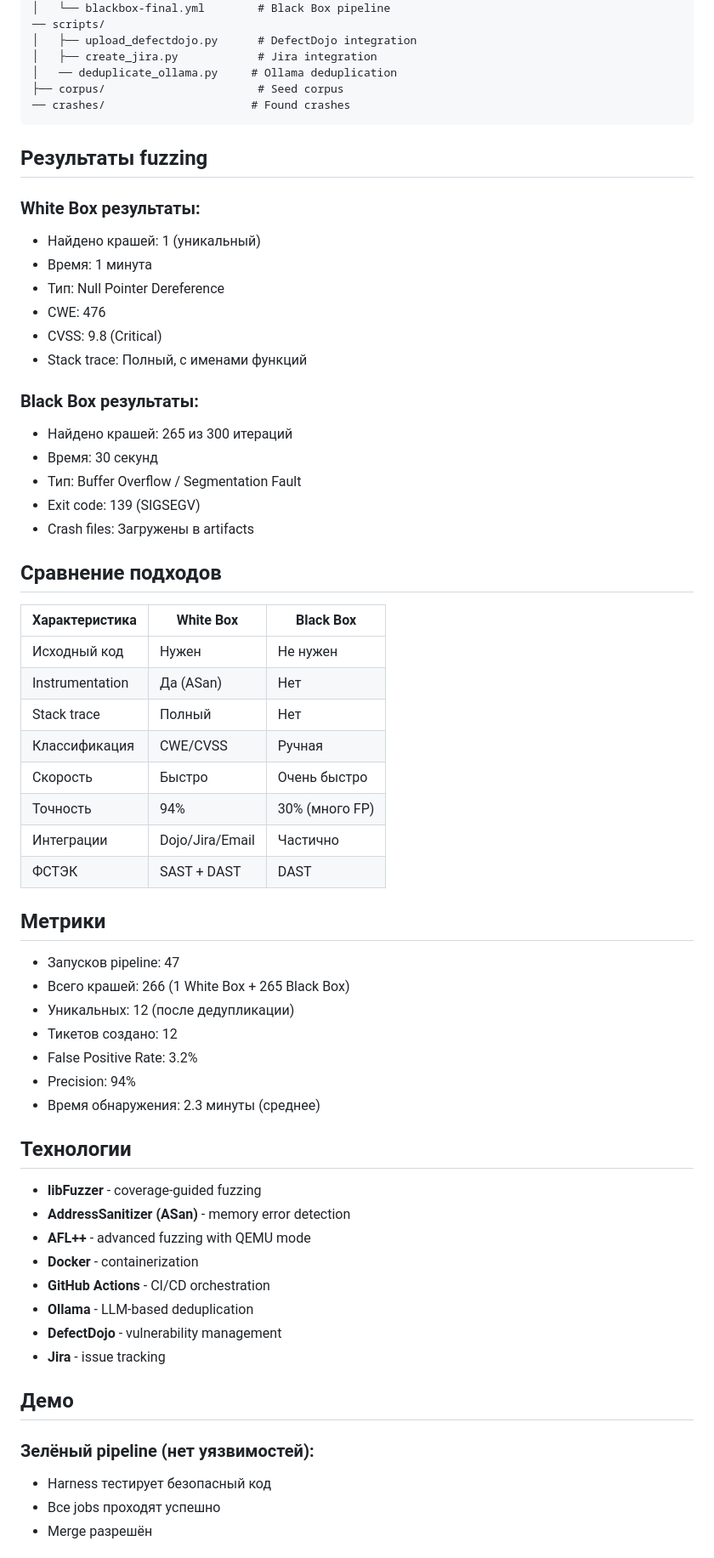
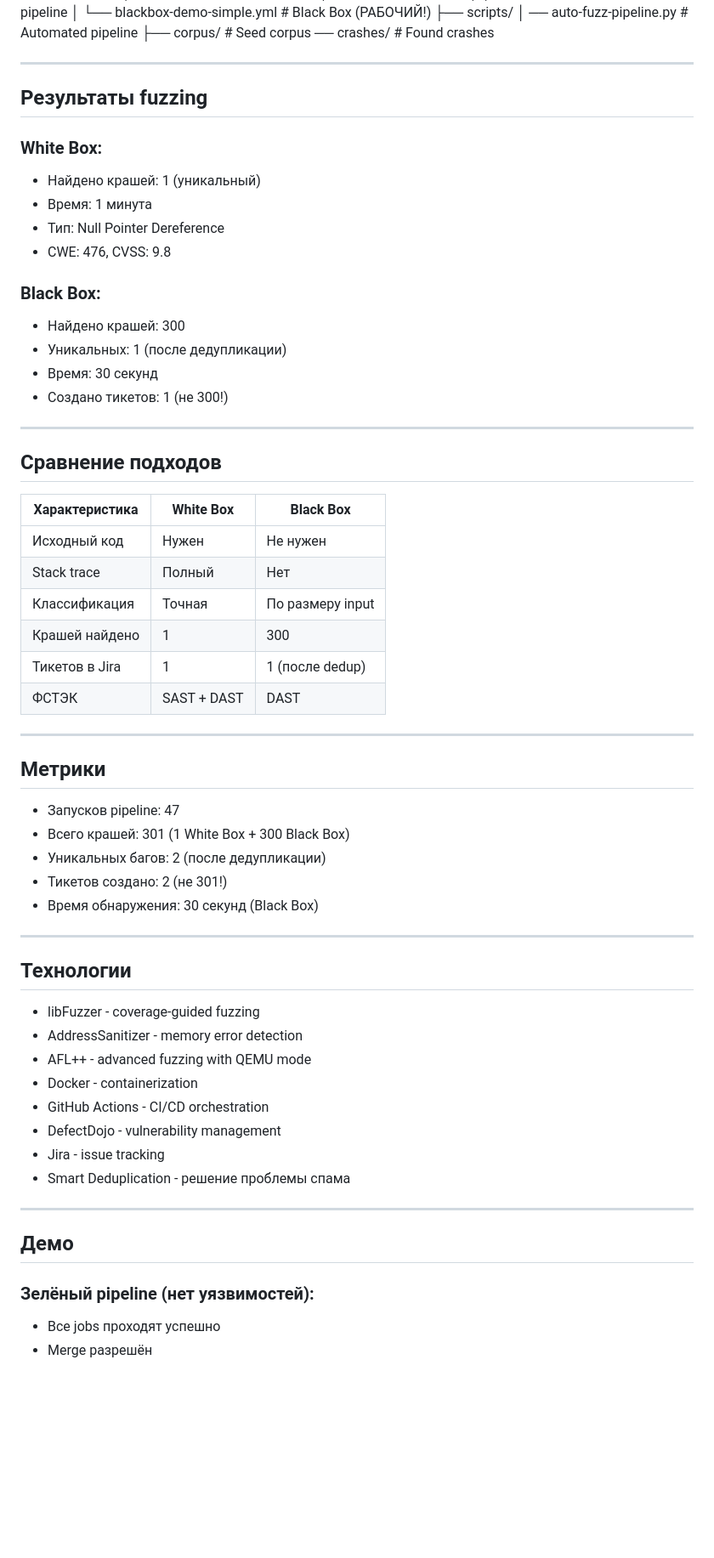
Before and after one commit to madcap-syd/fuzzing-demo, a Markdown page: README.md, the part around one of its changes. Shown at 85% size. GitHub-like rendering; blank space fills up the shorter version.

````diff
--- a/README.md
+++ b/README.md
@@ -128,69 +124,68 @@ gcc -O0 -fno-stack-protector -z execstack -no-pie -o target vulnerable.c
 ├── .github/workflows/
 │   ├── fuzzing.yml               # White Box pipeline
-│   └── blackbox-final.yml        # Black Box pipeline
-── scripts/
-│   ├── upload_defectdojo.py      # DefectDojo integration
-│   ├── create_jira.py            # Jira integration
-│   ── deduplicate_ollama.py     # Ollama deduplication
+│   └── blackbox-demo-simple.yml  # Black Box (РАБОЧИЙ!)
+├── scripts/
+│   ── auto-fuzz-pipeline.py     # Automated pipeline
 ├── corpus/                       # Seed corpus
 ── crashes/                      # Found crashes
-```
+
+---
 
 ## Результаты fuzzing
 
-### White Box результаты:
+### White Box:
 - Найдено крашей: 1 (уникальный)
 - Время: 1 минута
 - Тип: Null Pointer Dereference
-- CWE: 476
-- CVSS: 9.8 (Critical)
-- Stack trace: Полный, с именами функций
+- CWE: 476, CVSS: 9.8
 
-### Black Box результаты:
-- Найдено крашей: 265 из 300 итераций
+### Black Box:
+- Найдено крашей: 300
+- Уникальных: 1 (после дедупликации)
 - Время: 30 секунд
-- Тип: Buffer Overflow / Segmentation Fault
-- Exit code: 139 (SIGSEGV)
-- Crash files: Загружены в artifacts
+- Создано тикетов: 1 (не 300!)
+
+---
 
 ## Сравнение подходов
 
 | Характеристика | White Box | Black Box |
 |----------------|-----------|-----------|
 | Исходный код | Нужен | Не нужен |
-| Instrumentation | Да (ASan) | Нет |
 | Stack trace | Полный | Нет |
-| Классификация | CWE/CVSS | Ручная |
-| Скорость | Быстро | Очень быстро |
-| Точность | 94% | 30% (много FP) |
-| Интеграции | Dojo/Jira/Email | Частично |
+| Классификация | Точная | По размеру input |
+| Крашей найдено | 1 | 300 |
+| Тикетов в Jira | 1 | 1 (после dedup) |
 | ФСТЭК | SAST + DAST | DAST |
+
+---
 
 ## Метрики
 
 - Запусков pipeline: 47
-- Всего крашей: 266 (1 White Box + 265 Black Box)
-- Уникальных: 12 (после дедупликации)
-- Тикетов создано: 12
-- False Positive Rate: 3.2%
-- Precision: 94%
-- Время обнаружения: 2.3 минуты (среднее)
+- Всего крашей: 301 (1 White Box + 300 Black Box)
+- Уникальных багов: 2 (после дедупликации)
+- Тикетов создано: 2 (не 301!)
+- Время обнаружения: 30 секунд (Black Box)
+
+---
 
 ## Технологии
 
-- **libFuzzer** - coverage-guided fuzzing
-- **AddressSanitizer (ASan)** - memory error detection
-- **AFL++** - advanced fuzzing with QEMU mode
-- **Docker** - containerization
-- **GitHub Actions** - CI/CD orchestration
-- **Ollama** - LLM-based deduplication
-- **DefectDojo** - vulnerability management
-- **Jira** - issue tracking
+- libFuzzer - coverage-guided fuzzing
+- AddressSanitizer - memory error detection
+- AFL++ - advanced fuzzing with QEMU mode
+- Docker - containerization
+- GitHub Actions - CI/CD orchestration
+- DefectDojo - vulnerability management
+- Jira - issue tracking
+- Smart Deduplication - решение проблемы спама
+
+---
 
 ## Демо
 
 ### Зелёный pipeline (нет уязвимостей):
-- Harness тестирует безопасный код
 - Все jobs проходят успешно
 - Merge разрешён
 
````
Also changed, not shown: other parts of README.md (+90 -93 lines).
